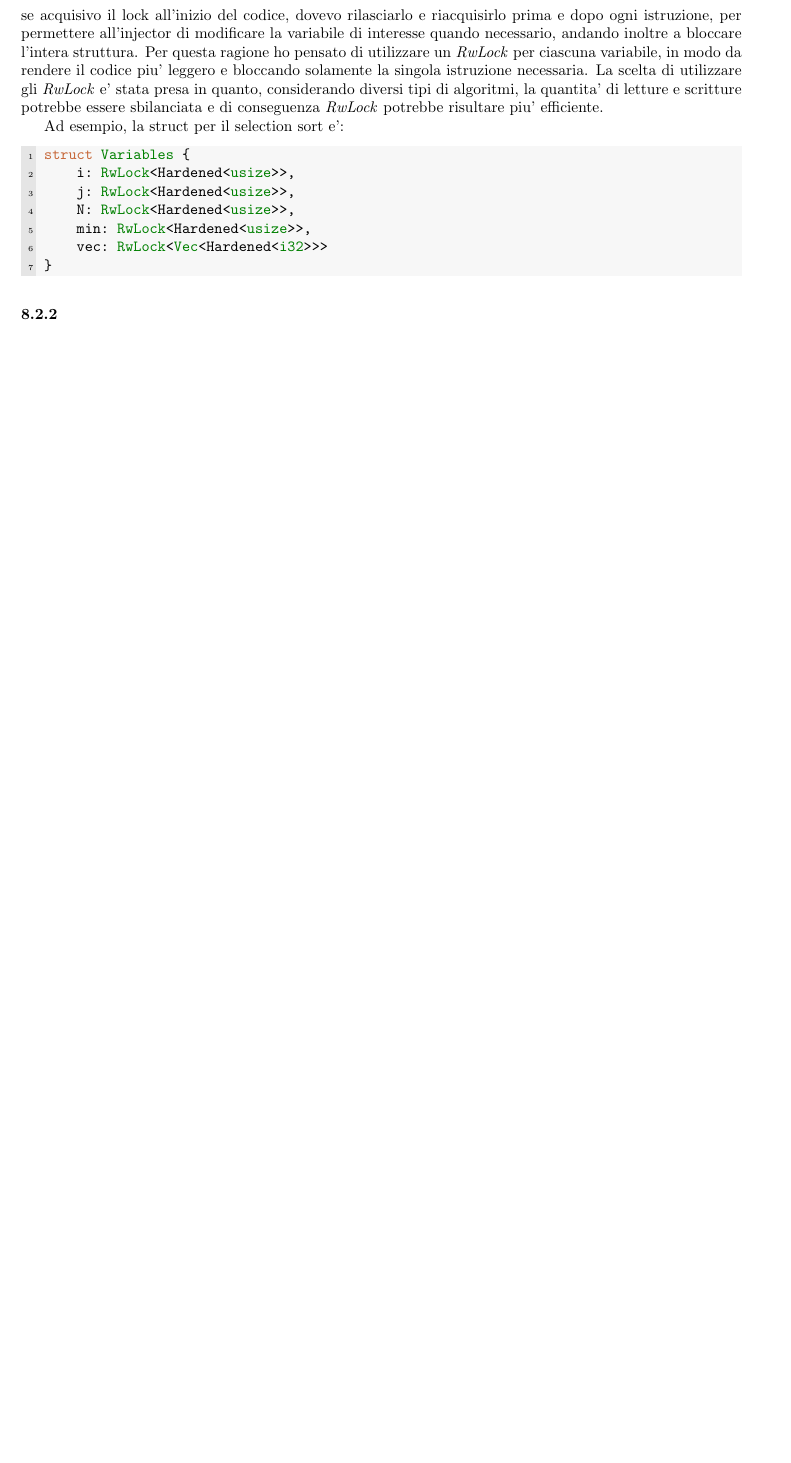
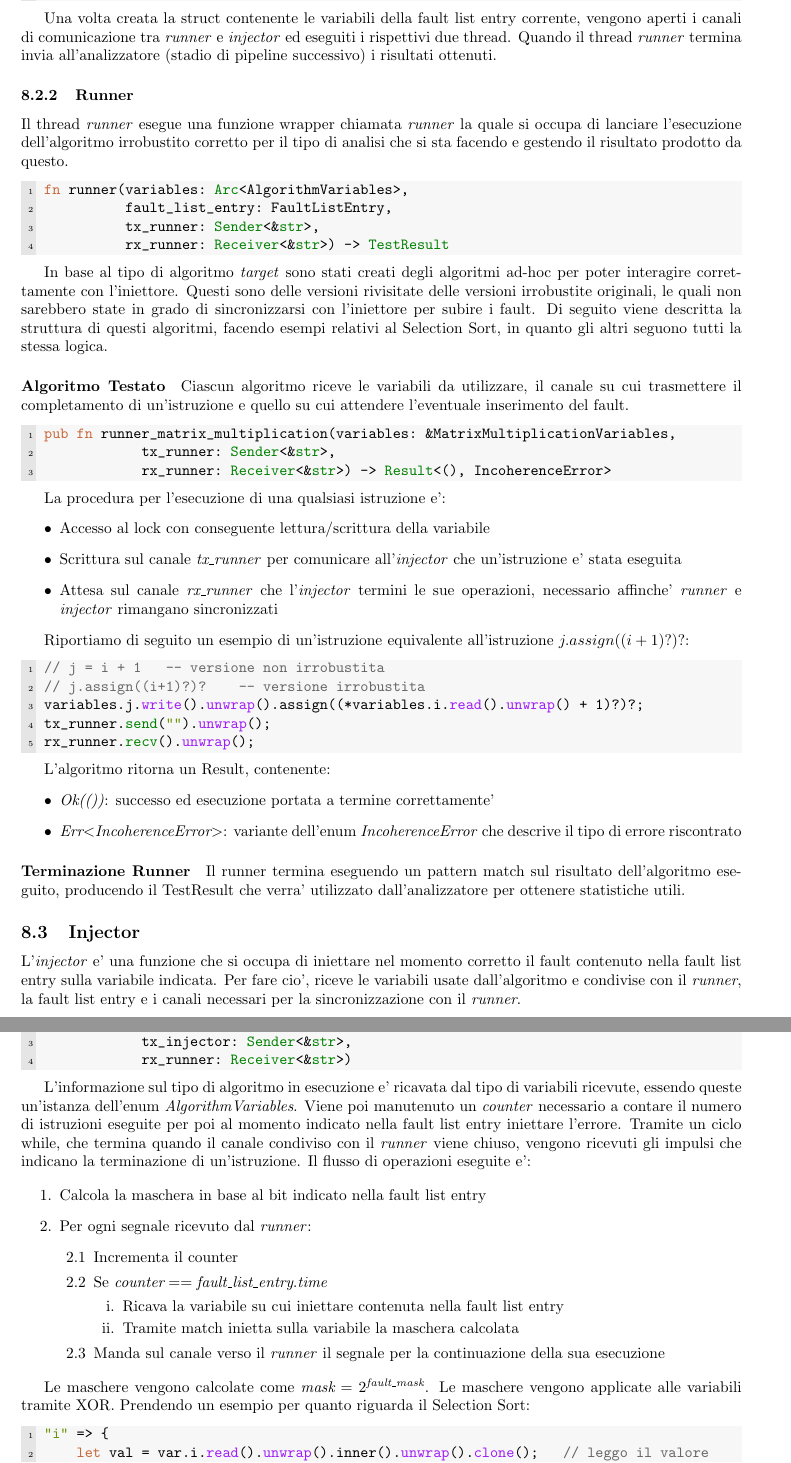
Before and after one commit to MattiaVi/fault_injection_pipeline, a LaTeX paper (docs/dev_manual/main.tex, which reads docs/dev_manual/capitoli/Iniettore.tex): part of page 12 of 13 before the commit and two parts of pages 16 and 17 of 20 after it, the two joined at a grey line, cut at the place of the change, the shorter picture padded with empty space. Compiled offline with pdfLaTeX.

Commit message:
Documentazione iniettore

```diff
--- a/docs/dev_manual/capitoli/Iniettore.tex
+++ b/docs/dev_manual/capitoli/Iniettore.tex
@@ -41,20 +47,85 @@ struct SelectionSortVariables {
 }
 \end{lstlisting}
 
-Le variabili vengono definite grazie alla struct \textit{Variables}, contenente tutte le variabili utilizzate dall'algoritmo testato. Dovendo condividere questa struttura tra i due thread eseguiti, c'era la necessita' di renderla accessibile in modo sicuro (dato che viene sia letta che scritta) e per questo motivo una possibile soluzione era quella di racchiudere la struttura in un \textit{Mutex}/\textit{RwLock}. Questa soluzione presentava pero' una criticita': se acquisivo il lock all'inizio del codice, dovevo rilasciarlo e riacquisirlo prima e dopo ogni istruzione, per permettere all'injector di modificare la variabile di interesse quando necessario, andando inoltre a bloccare l'intera struttura. Per questa ragione ho pensato di utilizzare un \textit{RwLock} per ciascuna variabile, in modo da rendere il codice piu' leggero e bloccando solamente la singola istruzione necessaria. La scelta di utilizzare gli \textit{RwLock} e' stata presa in quanto, considerando diversi tipi di algoritmi, la quantita' di letture e scritture potrebbe essere sbilanciata e di conseguenza \textit{RwLock} potrebbe risultare piu' efficiente. % di base volevo mantenere il codice quanto piu' simile a quello originale, cercando di aggiungere meno codice possibile. Inoltre il problema era che avevo dei cicli while che avevano condizioni dipendenti dal valore delle variabili nella struttura. Quindi se acquisivo il lock prima del while per effettuare il confronto, non potevo poi rilasciarlo all'interno del while dato che mi dava errore, percche' stavo rilasciando un lock che sarebbe servito per effettuare il confronto al ciclo successivo (anche riacquisendolo alla fine del ciclo non funzionava). Non potevo neanche acquisire il lock "in line" nella condizione dei cicli dato che lo avrei dovuto acquisire 2 volte e questo non era possibile. Erano possibili soluzioni piu' complicate che rendevano il codice piu' complesso sia da leggere che da implementare, mentre la soluzione piu' semplice mi sembrava quella di utilizzare un lock per ciascuna variabile.
+Una volta creata la struct contenente le variabili della fault list entry corrente, vengono aperti i canali di comunicazione tra \textit{runner} e \textit{injector} ed eseguiti i rispettivi due thread. Quando il thread \textit{runner} termina invia all'analizzatore (stadio di pipeline successivo) i risultati ottenuti.
 
-
-Ad esempio, la struct per il selection sort e':
+\subsubsection{Runner}
+Il thread \textit{runner} esegue una funzione wrapper chiamata \textit{runner} la quale si occupa di lanciare l'esecuzione dell'algoritmo irrobustito corretto per il tipo di analisi che si sta facendo e gestendo il risultato prodotto da questo.
 
 \begin{lstlisting}[language=Rust, style=boxed]
-struct Variables {
-    i: RwLock<Hardened<usize>>,
-    j: RwLock<Hardened<usize>>,
-    N: RwLock<Hardened<usize>>,
-    min: RwLock<Hardened<usize>>,
-    vec: RwLock<Vec<Hardened<i32>>>
+fn runner(variables: Arc<AlgorithmVariables>,
+          fault_list_entry: FaultListEntry,
+          tx_runner: Sender<&str>,
+          rx_runner: Receiver<&str>) -> TestResult
+\end{lstlisting}
+
+In base al tipo di algoritmo \textit{target} sono stati creati degli algoritmi ad-hoc per poter interagire correttamente con l'iniettore. Questi sono delle versioni rivisitate delle versioni irrobustite originali, le quali non sarebbero state in grado di sincronizzarsi con l'iniettore per subire i fault. Di seguito viene descritta la struttura di questi algoritmi, facendo esempi relativi al Selection Sort, in quanto gli altri seguono tutti la stessa logica.
+
+\paragraph{Algoritmo Testato}
+Ciascun algoritmo riceve le variabili da utilizzare, il canale su cui trasmettere il completamento di un'istruzione e quello su cui attendere l'eventuale inserimento del fault.
+
+\begin{lstlisting}[language=Rust, style=boxed]
+pub fn runner_matrix_multiplication(variables: &MatrixMultiplicationVariables,
+            tx_runner: Sender<&str>,
+            rx_runner: Receiver<&str>) -> Result<(), IncoherenceError>
+\end{lstlisting}
+
+La procedura per l'esecuzione di una qualsiasi istruzione e':
+\begin{itemize}
+    \item Accesso al lock con conseguente lettura/scrittura della variabile
+    \item Scrittura sul canale \textit{tx\_runner} per comunicare all'\textit{injector} che un'istruzione e' stata eseguita
+    \item Attesa sul canale \textit{rx\_runner} che l'\textit{injector} termini le sue operazioni, necessario affinche' \textit{runner} e \textit{injector} rimangano sincronizzati
+\end{itemize}
+
+Riportiamo di seguito un esempio di un'istruzione equivalente all'istruzione $j.assign((i+1)?)?$:
+\begin{lstlisting}[language=Rust, style=boxed]
+// j = i + 1   -- versione non irrobustita
+// j.assign((i+1)?)?    -- versione irrobustita
+variables.j.write().unwrap().assign((*variables.i.read().unwrap() + 1)?)?;
+tx_runner.send("").unwrap();
+rx_runner.recv().unwrap();
+\end{lstlisting}
+
+L'algoritmo ritorna un Result, contenente:
+\begin{itemize}
+    \item \textit{Ok(())}: successo ed esecuzione portata a termine correttamente'
+    \item \textit{Err$<$IncoherenceError$>$}: variante dell'enum \textit{IncoherenceError} che descrive il tipo di errore riscontrato
+\end{itemize}
+
+\paragraph{Terminazione Runner}
+Il runner termina eseguendo un pattern match sul risultato dell'algoritmo eseguito, producendo il TestResult che verra' utilizzato dall'analizzatore per ottenere statistiche utili.
+
+\subsection{Injector}
+L'\textit{injector} e' una funzione che si occupa di iniettare nel momento corretto il fault contenuto nella fault list entry sulla variabile indicata. Per fare cio', riceve le variabili usate dall'algoritmo e condivise con il \textit{runner}, la fault list entry e i canali necessari per la sincronizzazione con il \textit{runner}.
+
+\begin{lstlisting}[language=Rust, style=boxed]
+fn injector(variables: Arc<AlgorithmVariables>,
+            fault_list_entry: FaultListEntry,
+            tx_injector: Sender<&str>,
+            rx_runner: Receiver<&str>)
+\end{lstlisting}
+
+L'informazione sul tipo di algoritmo in esecuzione e' ricavata dal tipo di variabili ricevute, essendo queste un'istanza dell'enum \textit{AlgorithmVariables}. Viene poi manutenuto un \textit{counter} necessario a contare il numero di istruzioni eseguite per poi al momento indicato nella fault list entry iniettare l'errore. Tramite un ciclo while, che termina quando il canale condiviso con il \textit{runner} viene chiuso, vengono ricevuti gli impulsi che indicano la terminazione di un'istruzione. Il flusso di operazioni eseguite e':
+
+\begin{enumerate}
+    \item Calcola la maschera in base al bit indicato nella fault list entry
+    \item Per ogni segnale ricevuto dal \textit{runner}:
+    \begin{enumerate}
+        \item Incrementa il counter
+        \item Se $\textit{counter} == \textit{fault\_list\_entry}.\textit{time}$
+        \begin{enumerate}
+            \item Ricava la variabile su cui iniettare contenuta nella fault list entry
+            \item Tramite match inietta sulla variabile la maschera calcolata
+        \end{enumerate}
+        \item Manda sul canale verso il \textit{runner} il segnale per la continuazione della sua esecuzione
+    \end{enumerate}
+\end{enumerate}
+
+Le maschere vengono calcolate come $\textit{mask} = 2^{\textit{fault\_mask}}$. Le maschere vengono applicate alle variabili tramite XOR. Prendendo un esempio per quanto riguarda il Selection Sort:
+\begin{lstlisting}[language=Rust, style=boxed]
+"i" => {
+    let val = var.i.read().unwrap().inner().unwrap().clone();   // leggo il valore della variabile
+    let new_val = val \wedge mask;                                   // nuovo valore da salvare (XOR per il bitflip)
+    var.i.write().unwrap()["cp1"] = new_val;                    // inietto l'errore
 }
 \end{lstlisting}
-
-
-\subsubsection{}
```
Also changed, not shown: docs/dev_manual/main.tex (+8 -8 lines), docs/dev_manual/main.pdf, docs/dev_manual/capitoli/Iniettore.tex (20 more changed lines).
